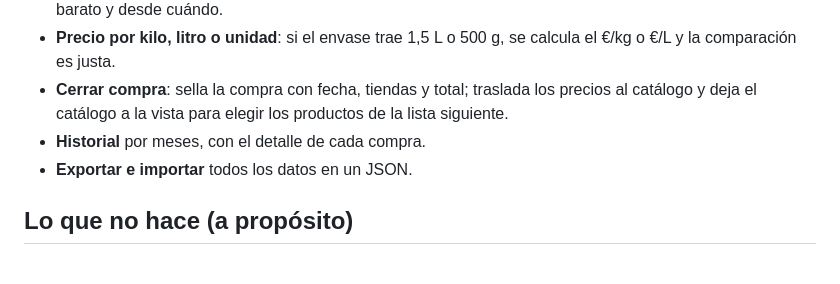
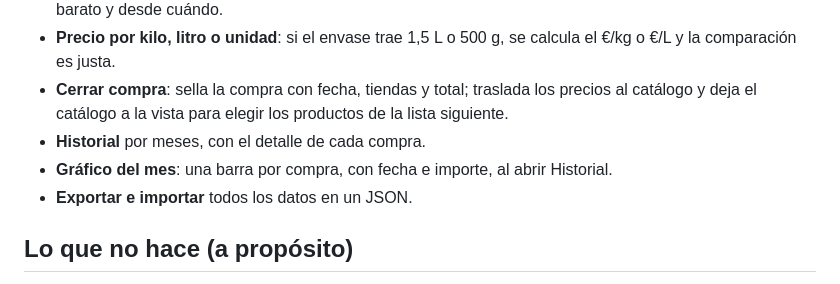
Before and after one commit to zoxpruebasia-coder/listacompras, a Markdown page: README.md, the part around the change. Rendered like a GitHub page.

Commit message:
Documenta el grafico del mes

```diff
--- a/README.md
+++ b/README.md
@@ -15,6 +15,7 @@ Aplicación web (PWA) para construir el ticket de la compra antes de pasar por c
 - **Precio por kilo, litro o unidad**: si el envase trae 1,5 L o 500 g, se calcula el €/kg o €/L y la comparación es justa.
 - **Cerrar compra**: sella la compra con fecha, tiendas y total; traslada los precios al catálogo y deja el catálogo a la vista para elegir los productos de la lista siguiente.
 - **Historial** por meses, con el detalle de cada compra.
+- **Gráfico del mes**: una barra por compra, con fecha e importe, al abrir Historial.
 - **Exportar e importar** todos los datos en un JSON.
 
 ## Lo que no hace (a propósito)
```
